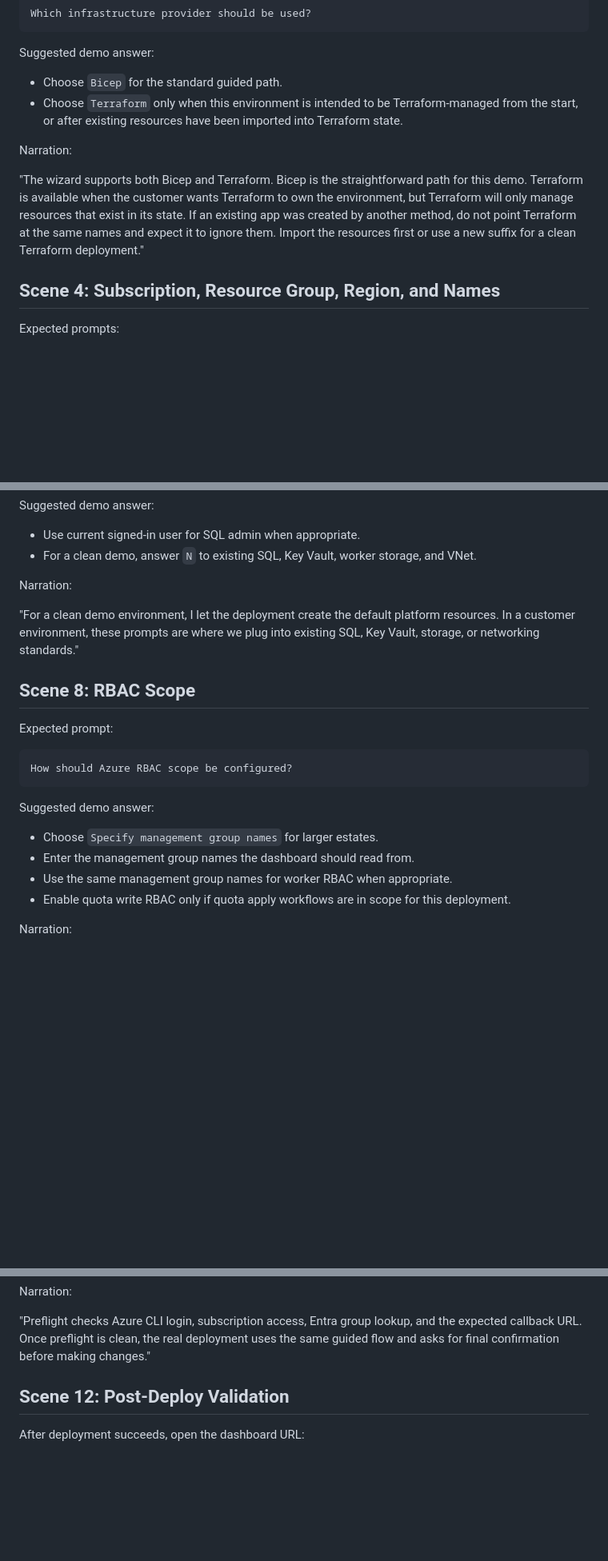
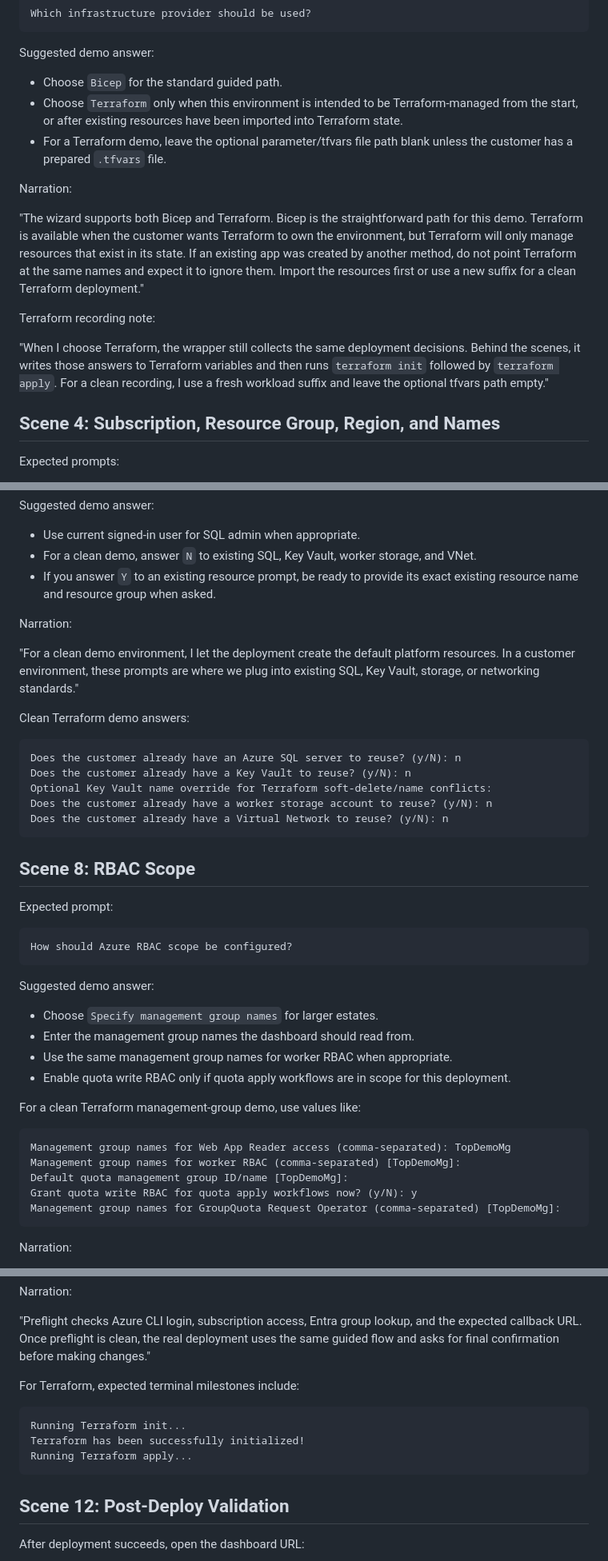
Before and after one commit to wjpigott/Capacity-Planning-Dashboard, a Markdown page: docs/INSTALL-DEMO-SCRIPT.md, 3 parts joined by grey strips. Shown at 80% size. Drawn GitHub-style; blank space fills up the shorter version.

Commit message:
Update install demo script for Terraform flow

````diff
--- a/docs/INSTALL-DEMO-SCRIPT.md
+++ b/docs/INSTALL-DEMO-SCRIPT.md
@@ -82,10 +82,15 @@ Suggested demo answer:
 
 - Choose `Bicep` for the standard guided path.
 - Choose `Terraform` only when this environment is intended to be Terraform-managed from the start, or after existing resources have been imported into Terraform state.
+- For a Terraform demo, leave the optional parameter/tfvars file path blank unless the customer has a prepared `.tfvars` file.
 
 Narration:
 
 "The wizard supports both Bicep and Terraform. Bicep is the straightforward path for this demo. Terraform is available when the customer wants Terraform to own the environment, but Terraform will only manage resources that exist in its state. If an existing app was created by another method, do not point Terraform at the same names and expect it to ignore them. Import the resources first or use a new suffix for a clean Terraform deployment."
+
+Terraform recording note:
+
+"When I choose Terraform, the wrapper still collects the same deployment decisions. Behind the scenes, it writes those answers to Terraform variables and then runs `terraform init` followed by `terraform apply`. For a clean recording, I use a fresh workload suffix and leave the optional tfvars path empty."
 
 ## Scene 4: Subscription, Resource Group, Region, and Names
 
@@ -167,10 +174,21 @@ Suggested demo answer:
 
 - Use current signed-in user for SQL admin when appropriate.
 - For a clean demo, answer `N` to existing SQL, Key Vault, worker storage, and VNet.
+- If you answer `Y` to an existing resource prompt, be ready to provide its exact existing resource name and resource group when asked.
 
 Narration:
 
 "For a clean demo environment, I let the deployment create the default platform resources. In a customer environment, these prompts are where we plug into existing SQL, Key Vault, storage, or networking standards."
+
+Clean Terraform demo answers:
+
+```text
+Does the customer already have an Azure SQL server to reuse? (y/N): n
+Does the customer already have a Key Vault to reuse? (y/N): n
+Optional Key Vault name override for Terraform soft-delete/name conflicts:
+Does the customer already have a worker storage account to reuse? (y/N): n
+Does the customer already have a Virtual Network to reuse? (y/N): n
+```
 
 ## Scene 8: RBAC Scope
 
@@ -186,6 +204,16 @@ Suggested demo answer:
 - Enter the management group names the dashboard should read from.
 - Use the same management group names for worker RBAC when appropriate.
 - Enable quota write RBAC only if quota apply workflows are in scope for this deployment.
+
+For a clean Terraform management-group demo, use values like:
+
+```text
+Management group names for Web App Reader access (comma-separated): TopDemoMg
+Management group names for worker RBAC (comma-separated) [TopDemoMg]:
+Default quota management group ID/name [TopDemoMg]:
+Grant quota write RBAC for quota apply workflows now? (y/N): y
+Management group names for GroupQuota Request Operator (comma-separated) [TopDemoMg]:
+```
 
 Narration:
 
@@ -248,6 +280,14 @@ For the real deployment:
 Narration:
 
 "Preflight checks Azure CLI login, subscription access, Entra group lookup, and the expected callback URL. Once preflight is clean, the real deployment uses the same guided flow and asks for final confirmation before making changes."
+
+For Terraform, expected terminal milestones include:
+
+```text
+Running Terraform init...
+Terraform has been successfully initialized!
+Running Terraform apply...
+```
 
 ## Scene 12: Post-Deploy Validation
 
````
Also changed, not shown: other parts of docs/INSTALL-DEMO-SCRIPT.md (+6 -0 lines).
